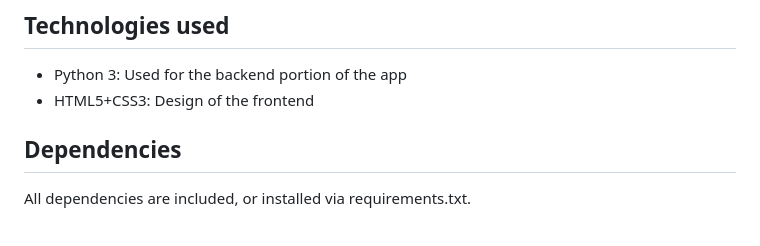
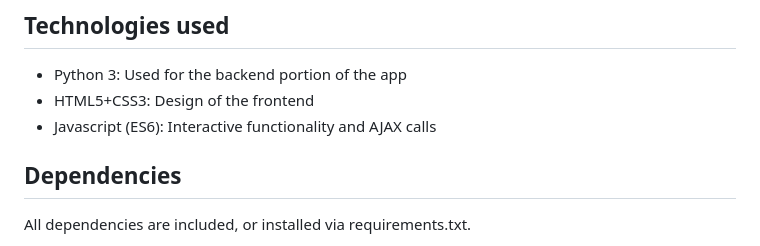
Before and after one commit to Tearnote/collec, a Markdown page: README.md, the part around the change. Drawn GitHub-style.

Commit message:
Add Javascript to technologies used section

```diff
--- a/README.md
+++ b/README.md
@@ -45,6 +45,7 @@ Every page is trivially responsive with wrapping UI elements and grids.
 
 -   Python 3: Used for the backend portion of the app
 -   HTML5+CSS3: Design of the frontend
+-   Javascript (ES6): Interactive functionality and AJAX calls
 
 ## Dependencies
 
```
